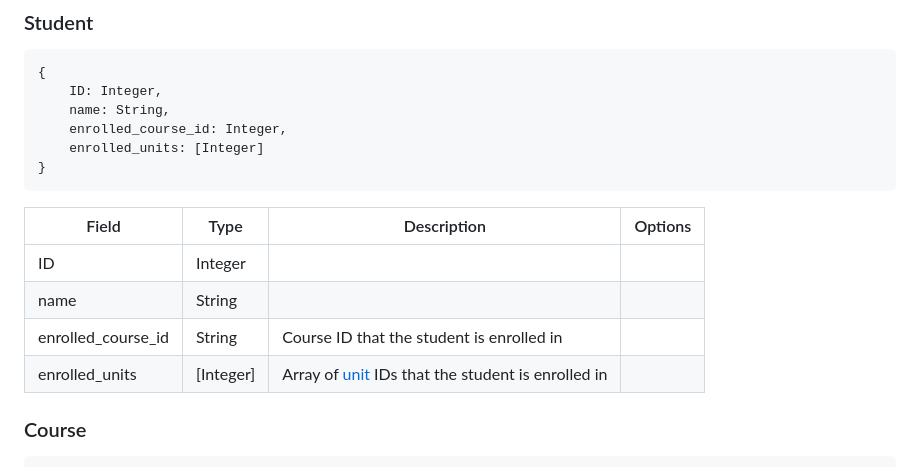
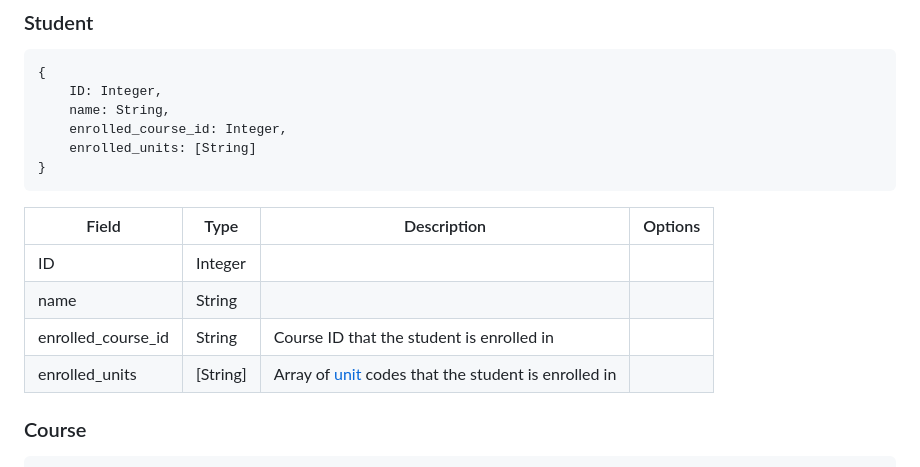
Before and after one commit to thoth-tech/CourseFlow, a Markdown page: Documentation/database_schema.md, the part around the change printed below. GitHub-like rendering.

````diff
--- a/Documentation/database_schema.md
+++ b/Documentation/database_schema.md
@@ -6,7 +6,7 @@
     ID: Integer,
     name: String,
     enrolled_course_id: Integer,
-    enrolled_units: [Integer]
+    enrolled_units: [String]
 }
 ```
 | Field    | Type   | Description         | Options |
@@ -14,7 +14,7 @@
 | ID       | Integer|                     |         |
 | name     | String |                     |         |
 | enrolled_course_id|String|Course ID that the student is enrolled in||
-| enrolled_units|[Integer]|Array of [unit](#unit) IDs that the student is enrolled in||
+| enrolled_units|[String]|Array of [unit](#unit) codes that the student is enrolled in||
 
 ### Course
 ```js
````
Also changed, not shown: other parts of Documentation/database_schema.md (+13 -10 lines).
